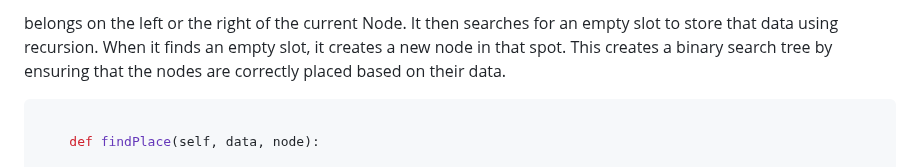
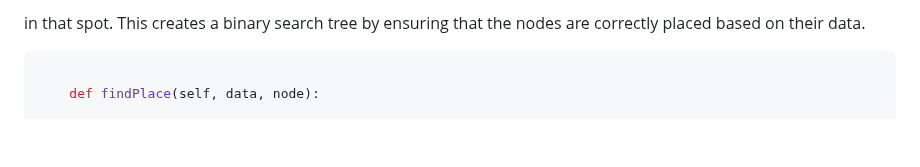
Before and after one commit to EnchiladaStyle/PersonalSoftwarePortfolio, a Markdown page: DataStructuresTutorial/binarytrees.md, the part around the change. Drawn GitHub-style; blank space fills up the shorter version.

Commit message:
cleaned up some code

````diff
--- a/DataStructuresTutorial/binarytrees.md
+++ b/DataStructuresTutorial/binarytrees.md
@@ -1,4 +1,4 @@
-belongs on the left or the right of the current Node. It then searches for an empty slot to store that data using recursion. When it finds an empty slot, it creates a new node in that spot. This creates a binary search tree by ensuring that the nodes are correctly placed based on their data.
+in that spot. This creates a binary search tree by ensuring that the nodes are correctly placed based on their data.
 
 ```python
 
````
